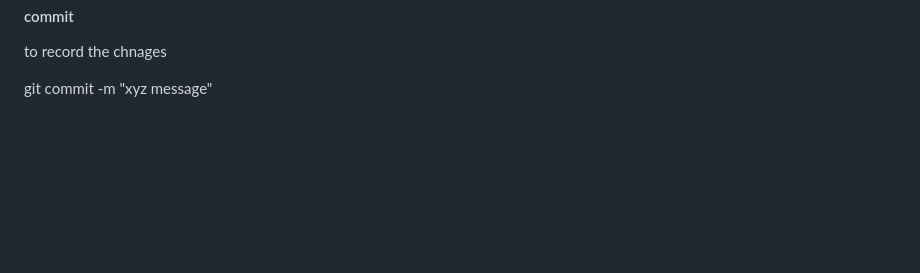
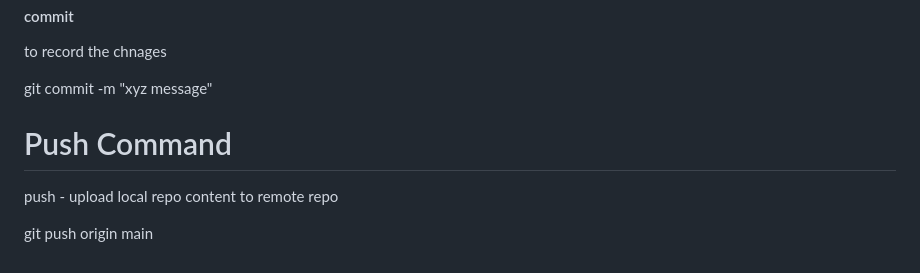
Before and after one commit to TechiAkki963/Responsive_Basic, a Markdown page: README.md, the part around the change. Drawn GitHub-style; blank space fills up the shorter version.

Commit message:
Update README.md
addef push

```diff
--- a/README.md
+++ b/README.md
@@ -87,3 +87,8 @@ Your branch is up to date with 'origin/main'.</li>
 <h4> commit </h4>
 <p> to record the chnages</p>
 <p> git commit -m "xyz message"</p>
+
+
+<h1> Push Command</h1>
+<p> push - upload local repo content to remote repo </p>
+<p> git push origin main</p>
```
